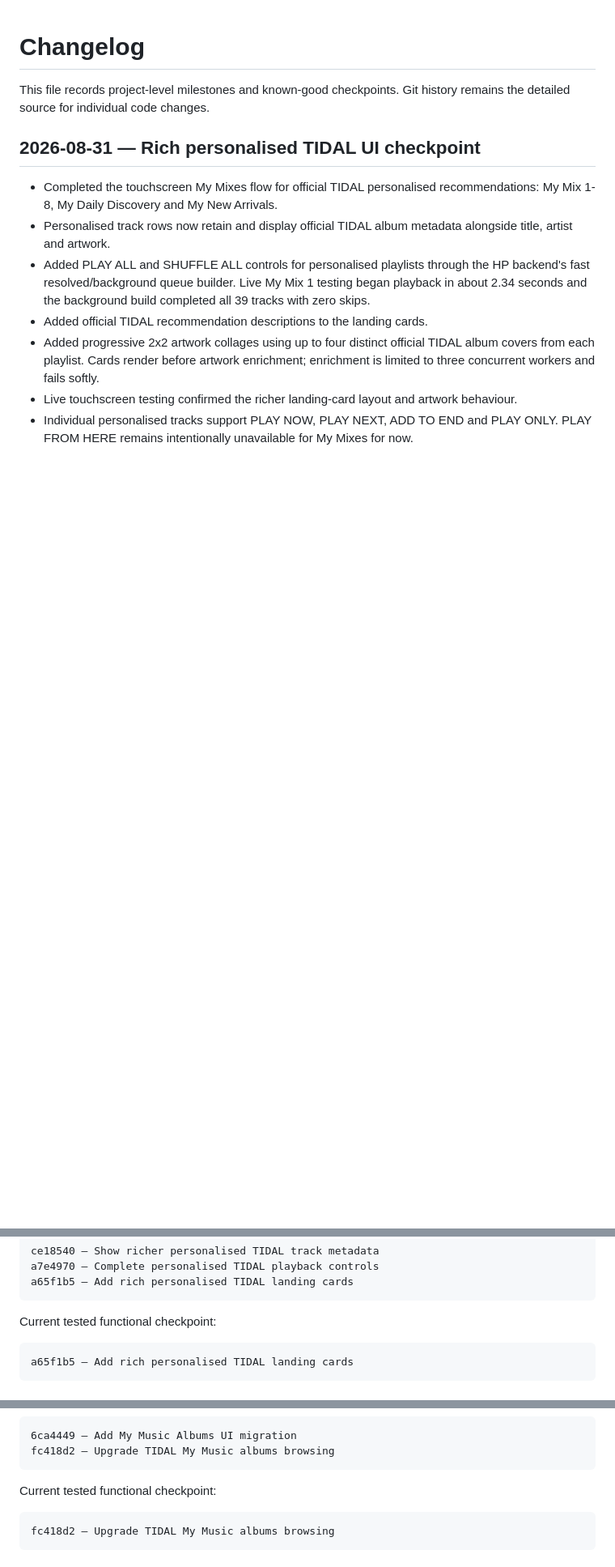
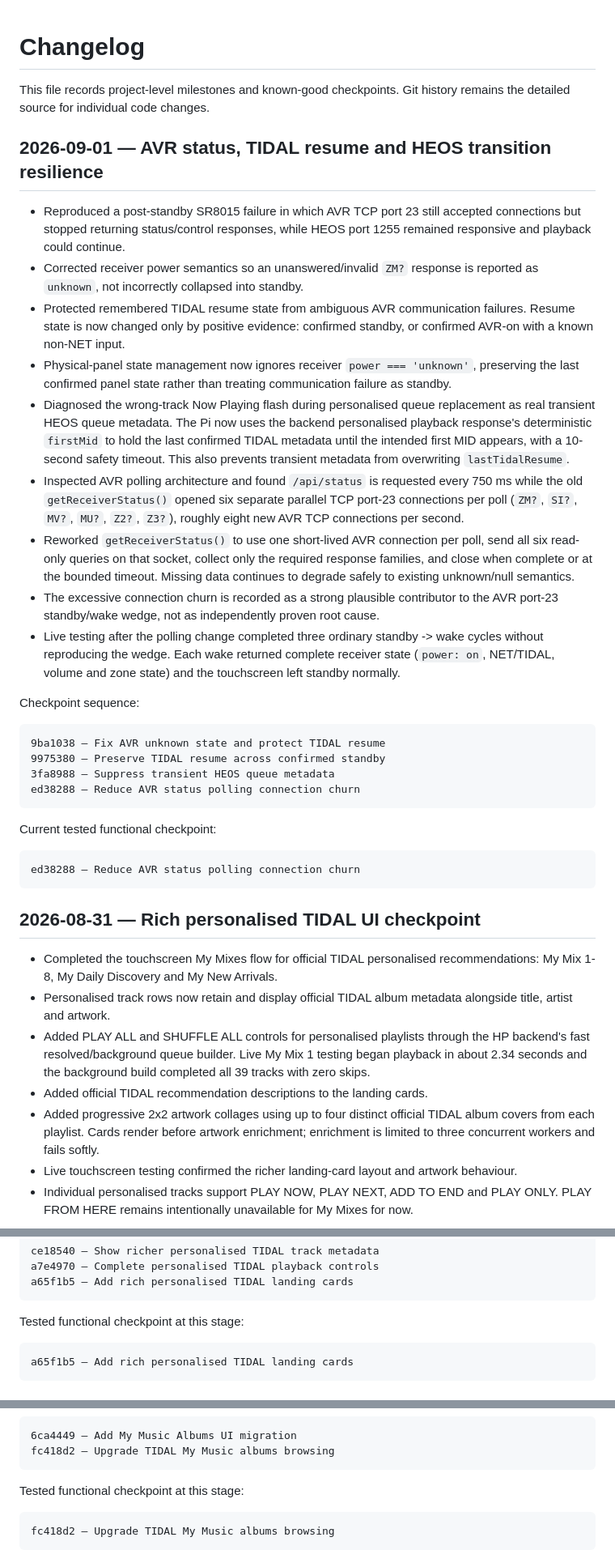
Before and after one commit to Gerry-Dollso/marantzPI, a Markdown page: CHANGELOG.md, 3 parts joined by grey strips. Shown at 81% size. Drawn GitHub-style; blank space fills up the shorter version.

Commit message:
Document AVR resilience checkpoint

````diff
--- a/CHANGELOG.md
+++ b/CHANGELOG.md
@@ -1,6 +1,33 @@
 # Changelog
 
 This file records project-level milestones and known-good checkpoints. Git history remains the detailed source for individual code changes.
+
+## 2026-09-01 — AVR status, TIDAL resume and HEOS transition resilience
+
+- Reproduced a post-standby SR8015 failure in which AVR TCP port 23 still accepted connections but stopped returning status/control responses, while HEOS port 1255 remained responsive and playback could continue.
+- Corrected receiver power semantics so an unanswered/invalid `ZM?` response is reported as `unknown`, not incorrectly collapsed into standby.
+- Protected remembered TIDAL resume state from ambiguous AVR communication failures. Resume state is now changed only by positive evidence: confirmed standby, or confirmed AVR-on with a known non-NET input.
+- Physical-panel state management now ignores receiver `power === 'unknown'`, preserving the last confirmed panel state rather than treating communication failure as standby.
+- Diagnosed the wrong-track Now Playing flash during personalised queue replacement as real transient HEOS queue metadata. The Pi now uses the backend personalised playback response's deterministic `firstMid` to hold the last confirmed TIDAL metadata until the intended first MID appears, with a 10-second safety timeout. This also prevents transient metadata from overwriting `lastTidalResume`.
+- Inspected AVR polling architecture and found `/api/status` is requested every 750 ms while the old `getReceiverStatus()` opened six separate parallel TCP port-23 connections per poll (`ZM?`, `SI?`, `MV?`, `MU?`, `Z2?`, `Z3?`), roughly eight new AVR TCP connections per second.
+- Reworked `getReceiverStatus()` to use one short-lived AVR connection per poll, send all six read-only queries on that socket, collect only the required response families, and close when complete or at the bounded timeout. Missing data continues to degrade safely to existing unknown/null semantics.
+- The excessive connection churn is recorded as a strong plausible contributor to the AVR port-23 standby/wake wedge, not as independently proven root cause.
+- Live testing after the polling change completed three ordinary standby -> wake cycles without reproducing the wedge. Each wake returned complete receiver state (`power: on`, NET/TIDAL, volume and zone state) and the touchscreen left standby normally.
+
+Checkpoint sequence:
+
+```text
+9ba1038 — Fix AVR unknown state and protect TIDAL resume
+9975380 — Preserve TIDAL resume across confirmed standby
+3fa8988 — Suppress transient HEOS queue metadata
+ed38288 — Reduce AVR status polling connection churn
+```
+
+Current tested functional checkpoint:
+
+```text
+ed38288 — Reduce AVR status polling connection churn
+```
 
 ## 2026-08-31 — Rich personalised TIDAL UI checkpoint
 
@@ -20,7 +47,7 @@ a7e4970 — Complete personalised TIDAL playback controls
 a65f1b5 — Add rich personalised TIDAL landing cards
 ```
 
-Current tested functional checkpoint:
+Tested functional checkpoint at this stage:
 
 ```text
 a65f1b5 — Add rich personalised TIDAL landing cards
@@ -44,7 +71,7 @@ Checkpoint sequence:
 fc418d2 — Upgrade TIDAL My Music albums browsing
 ```
 
-Current tested functional checkpoint:
+Tested functional checkpoint at this stage:
 
 ```text
 fc418d2 — Upgrade TIDAL My Music albums browsing
````
